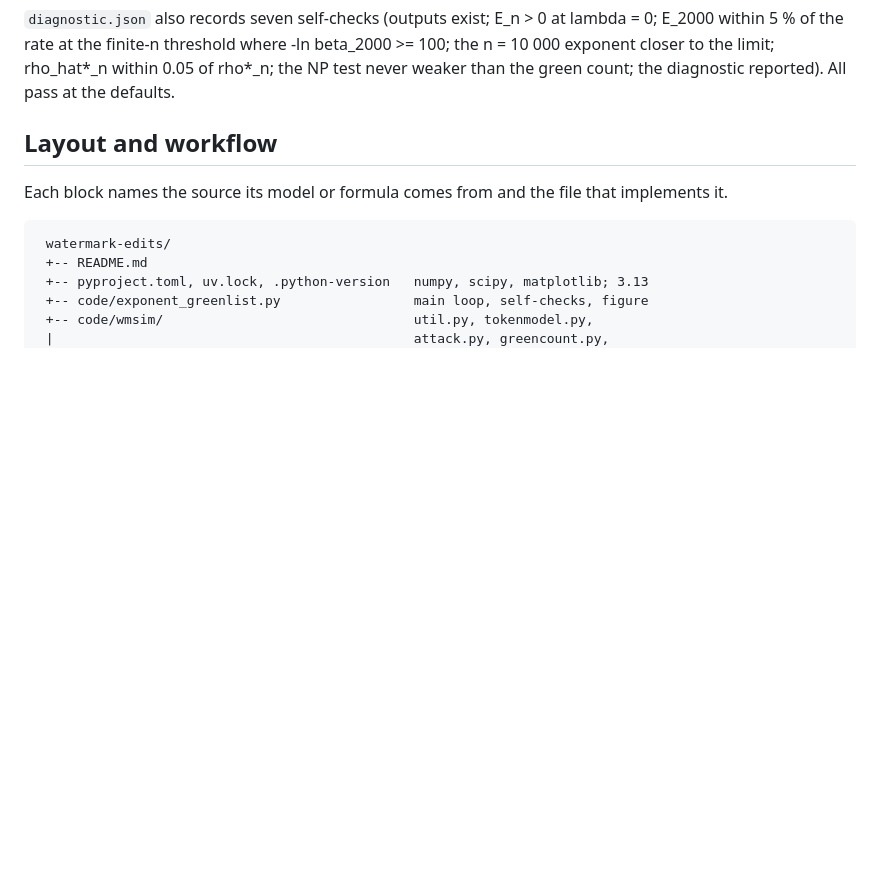
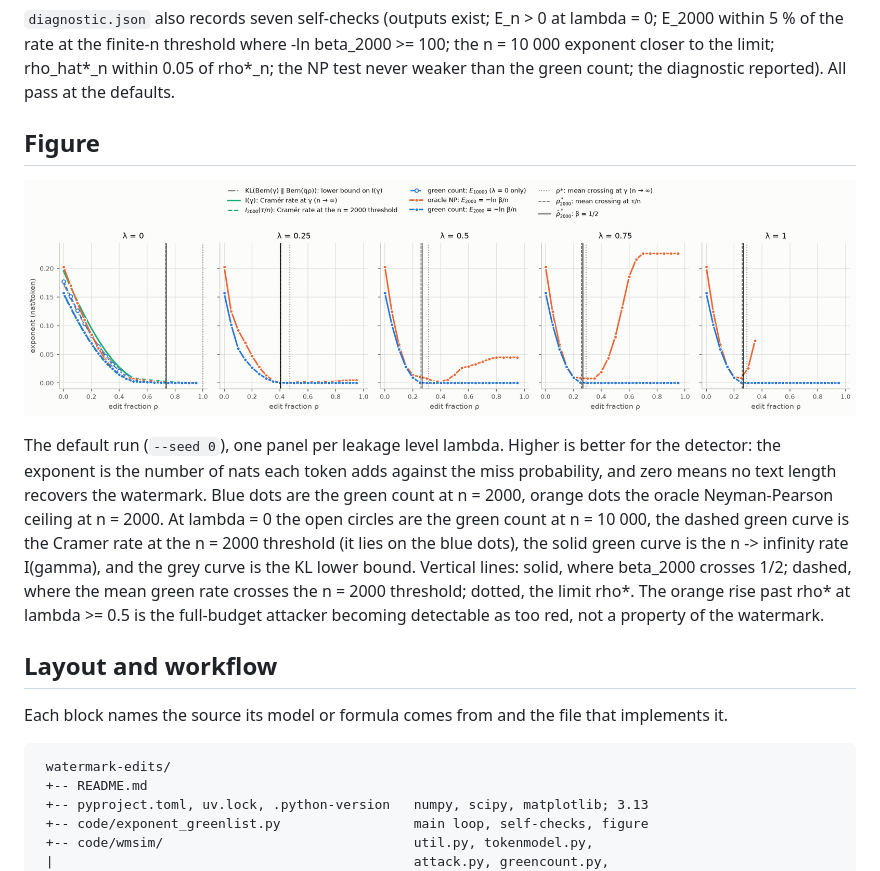
Before and after one commit to shu4dev/watermark-edits, a Markdown page: README.md, the part around the change. GitHub-like rendering; pictures changed too: figures/exponent_vs_rho.png (added); blank space fills up the shorter version.

Commit message:
Add the round-1 figure to the README

```diff
--- a/README.md
+++ b/README.md
@@ -72,6 +72,19 @@ Numbers to expect at the defaults (seed 0):
 `diagnostic.json` also records seven self-checks (outputs exist; E_n > 0 at lambda = 0; E_2000 within 5 % of the rate
 at the finite-n threshold where -ln beta_2000 >= 100; the n = 10 000 exponent closer to the limit; rho_hat*_n within 0.05
 of rho*_n; the NP test never weaker than the green count; the diagnostic reported). All pass at the defaults.
+
+## Figure
+
+![Exponent against edit fraction, one panel per leakage level](figures/exponent_vs_rho.png)
+
+The default run (`--seed 0`), one panel per leakage level lambda. Higher is better for the detector: the exponent is
+the number of nats each token adds against the miss probability, and zero means no text length recovers the
+watermark. Blue dots are the green count at n = 2000, orange dots the oracle Neyman-Pearson ceiling at n = 2000.
+At lambda = 0 the open circles are the green count at n = 10 000, the dashed green curve is the Cramer rate at the
+n = 2000 threshold (it lies on the blue dots), the solid green curve is the n -> infinity rate I(gamma), and the grey
+curve is the KL lower bound. Vertical lines: solid, where beta_2000 crosses 1/2; dashed, where the mean green rate
+crosses the n = 2000 threshold; dotted, the limit rho*. The orange rise past rho* at lambda >= 0.5 is the
+full-budget attacker becoming detectable as too red, not a property of the watermark.
 
 ## Layout and workflow
 
```
